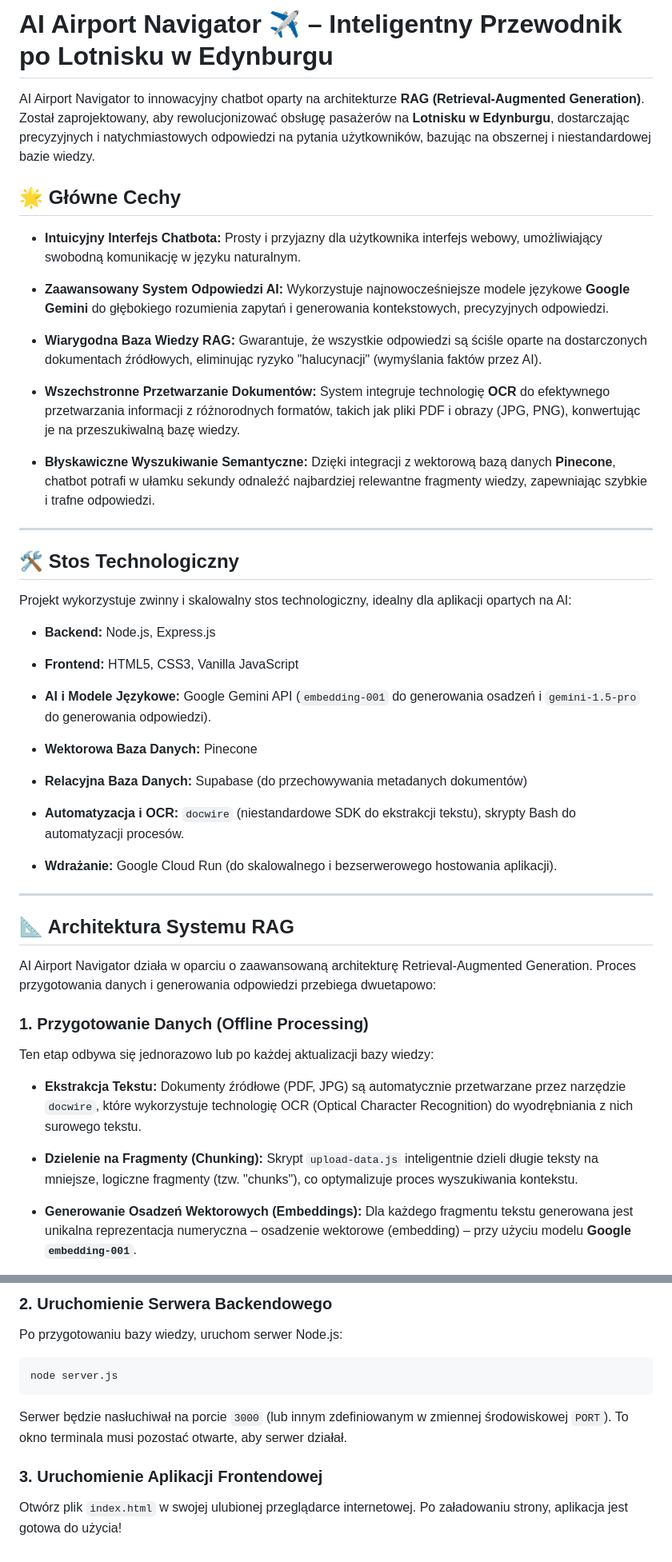
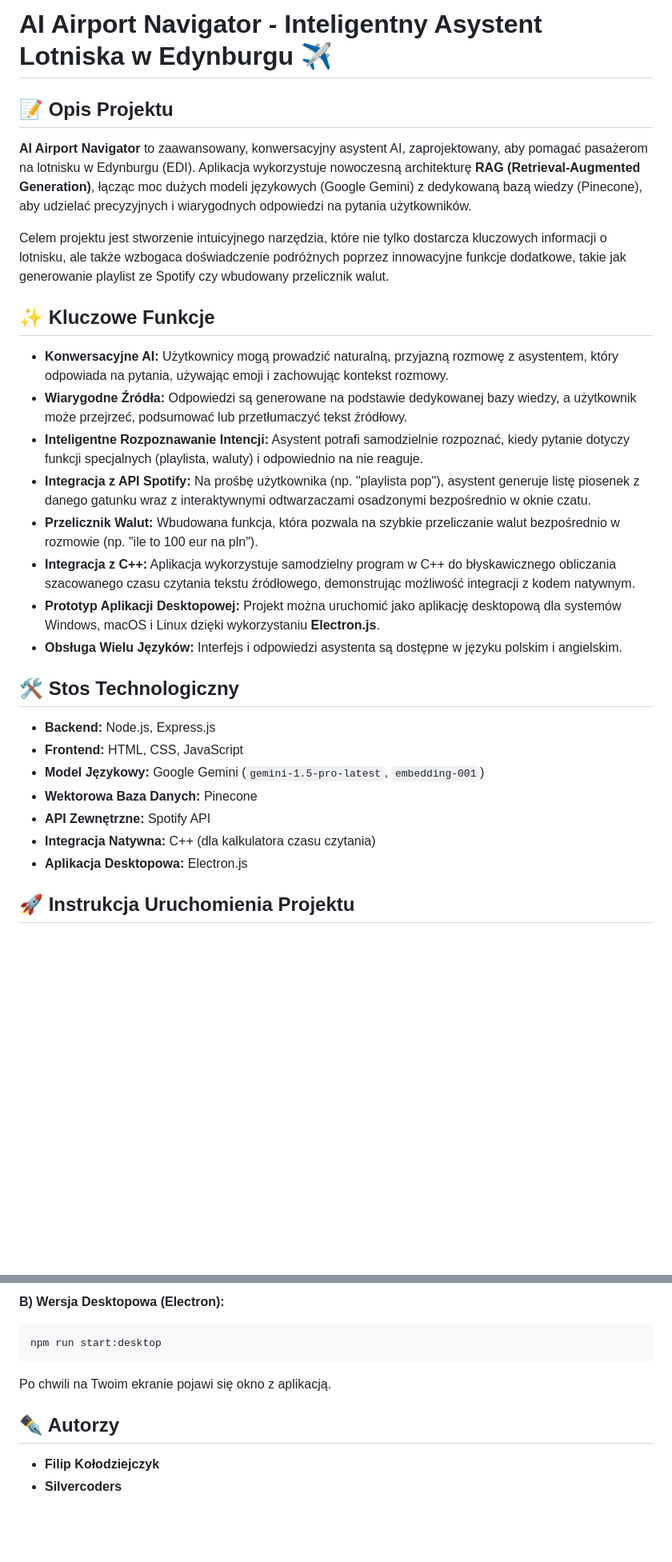
Before and after one commit to filipcodes13/edinburgh_bot, a Markdown page: README.md, 2 parts joined by grey strips. Shown at 80% size. Drawn GitHub-style; blank space fills up the shorter version.

````diff
--- a/README.md
+++ b/README.md
@@ -1,52 +1,31 @@
-# AI Airport Navigator ✈️ – Inteligentny Przewodnik po Lotnisku w Edynburgu
+# AI Airport Navigator - Inteligentny Asystent Lotniska w Edynburgu ✈️
 
-AI Airport Navigator to innowacyjny chatbot oparty na architekturze **RAG (Retrieval-Augmented Generation)**. Został zaprojektowany, aby rewolucjonizować obsługę pasażerów na **Lotnisku w Edynburgu**, dostarczając precyzyjnych i natychmiastowych odpowiedzi na pytania użytkowników, bazując na obszernej i niestandardowej bazie wiedzy.
+## 📝 Opis Projektu
 
-## 🌟 Główne Cechy
+**AI Airport Navigator** to zaawansowany, konwersacyjny asystent AI, zaprojektowany, aby pomagać pasażerom na lotnisku w Edynburgu (EDI). Aplikacja wykorzystuje nowoczesną architekturę **RAG (Retrieval-Augmented Generation)**, łącząc moc dużych modeli językowych (Google Gemini) z dedykowaną bazą wiedzy (Pinecone), aby udzielać precyzyjnych i wiarygodnych odpowiedzi na pytania użytkowników.
 
-* **Intuicyjny Interfejs Chatbota:** Prosty i przyjazny dla użytkownika interfejs webowy, umożliwiający swobodną komunikację w języku naturalnym.
+Celem projektu jest stworzenie intuicyjnego narzędzia, które nie tylko dostarcza kluczowych informacji o lotnisku, ale także wzbogaca doświadczenie podróżnych poprzez innowacyjne funkcje dodatkowe, takie jak generowanie playlist ze Spotify czy wbudowany przelicznik walut.
 
-* **Zaawansowany System Odpowiedzi AI:** Wykorzystuje najnowocześniejsze modele językowe **Google Gemini** do głębokiego rozumienia zapytań i generowania kontekstowych, precyzyjnych odpowiedzi.
+## ✨ Kluczowe Funkcje
 
-* **Wiarygodna Baza Wiedzy RAG:** Gwarantuje, że wszystkie odpowiedzi są ściśle oparte na dostarczonych dokumentach źródłowych, eliminując ryzyko "halucynacji" (wymyślania faktów przez AI).
-
-* **Wszechstronne Przetwarzanie Dokumentów:** System integruje technologię **OCR** do efektywnego przetwarzania informacji z różnorodnych formatów, takich jak pliki PDF i obrazy (JPG, PNG), konwertując je na przeszukiwalną bazę wiedzy.
-
-* **Błyskawiczne Wyszukiwanie Semantyczne:** Dzięki integracji z wektorową bazą danych **Pinecone**, chatbot potrafi w ułamku sekundy odnaleźć najbardziej relewantne fragmenty wiedzy, zapewniając szybkie i trafne odpowiedzi.
-
----
+* **Konwersacyjne AI:** Użytkownicy mogą prowadzić naturalną, przyjazną rozmowę z asystentem, który odpowiada na pytania, używając emoji i zachowując kontekst rozmowy.
+* **Wiarygodne Źródła:** Odpowiedzi są generowane na podstawie dedykowanej bazy wiedzy, a użytkownik może przejrzeć, podsumować lub przetłumaczyć tekst źródłowy.
+* **Inteligentne Rozpoznawanie Intencji:** Asystent potrafi samodzielnie rozpoznać, kiedy pytanie dotyczy funkcji specjalnych (playlista, waluty) i odpowiednio na nie reaguje.
+* **Integracja z API Spotify:** Na prośbę użytkownika (np. "playlista pop"), asystent generuje listę piosenek z danego gatunku wraz z interaktywnymi odtwarzaczami osadzonymi bezpośrednio w oknie czatu.
+* **Przelicznik Walut:** Wbudowana funkcja, która pozwala na szybkie przeliczanie walut bezpośrednio w rozmowie (np. "ile to 100 eur na pln").
+* **Integracja z C++:** Aplikacja wykorzystuje samodzielny program w C++ do błyskawicznego obliczania szacowanego czasu czytania tekstu źródłowego, demonstrując możliwość integracji z kodem natywnym.
+* **Prototyp Aplikacji Desktopowej:** Projekt można uruchomić jako aplikację desktopową dla systemów Windows, macOS i Linux dzięki wykorzystaniu **Electron.js**.
+* **Obsługa Wielu Języków:** Interfejs i odpowiedzi asystenta są dostępne w języku polskim i angielskim.
 
 ## 🛠️ Stos Technologiczny
 
-Projekt wykorzystuje zwinny i skalowalny stos technologiczny, idealny dla aplikacji opartych na AI:
+* **Backend:** Node.js, Express.js
+* **Frontend:** HTML, CSS, JavaScript
+* **Model Językowy:** Google Gemini (`gemini-1.5-pro-latest`, `embedding-001`)
+* **Wektorowa Baza Danych:** Pinecone
+* **API Zewnętrzne:** Spotify API
+* **Integracja Natywna:** C++ (dla kalkulatora czasu czytania)
+* **Aplikacja Desktopowa:** Electron.js
 
-* **Backend:** Node.js, Express.js
+## 🚀 Instrukcja Uruchomienia Projektu
 
-* **Frontend:** HTML5, CSS3, Vanilla JavaScript
-
-* **AI i Modele Językowe:** Google Gemini API (`embedding-001` do generowania osadzeń i `gemini-1.5-pro` do generowania odpowiedzi).
-
-* **Wektorowa Baza Danych:** Pinecone
-
-* **Relacyjna Baza Danych:** Supabase (do przechowywania metadanych dokumentów)
-
-* **Automatyzacja i OCR:** `docwire` (niestandardowe SDK do ekstrakcji tekstu), skrypty Bash do automatyzacji procesów.
-
-* **Wdrażanie:** Google Cloud Run (do skalowalnego i bezserwerowego hostowania aplikacji).
-
----
-
-## 📐 Architektura Systemu RAG
-
-AI Airport Navigator działa w oparciu o zaawansowaną architekturę Retrieval-Augmented Generation. Proces przygotowania danych i generowania odpowiedzi przebiega dwuetapowo:
-
-### 1. Przygotowanie Danych (Offline Processing)
-
-Ten etap odbywa się jednorazowo lub po każdej aktualizacji bazy wiedzy:
-
-* **Ekstrakcja Tekstu:** Dokumenty źródłowe (PDF, JPG) są automatycznie przetwarzane przez narzędzie `docwire`, które wykorzystuje technologię OCR (Optical Character Recognition) do wyodrębniania z nich surowego tekstu.
-
-* **Dzielenie na Fragmenty (Chunking):** Skrypt `upload-data.js` inteligentnie dzieli długie teksty na mniejsze, logiczne fragmenty (tzw. "chunks"), co optymalizuje proces wyszukiwania kontekstu.
-
-* **Generowanie Osadzeń Wektorowych (Embeddings):** Dla każdego fragmentu tekstu generowana jest unikalna reprezentacja numeryczna – osadzenie wektorowe (embedding) – przy użyciu modelu **Google `embedding-001`**.
-
@@ -130,13 +86,13 @@ chmod +x build_and_process.sh
 
-### 2. Uruchomienie Serwera Backendowego
-
-Po przygotowaniu bazy wiedzy, uruchom serwer Node.js:
+**B) Wersja Desktopowa (Electron):**
 
 ```bash
-node server.js
+npm run start:desktop
 ```
-Serwer będzie nasłuchiwał na porcie `3000` (lub innym zdefiniowanym w zmiennej środowiskowej `PORT`). To okno terminala musi pozostać otwarte, aby serwer działał.
 
-### 3. Uruchomienie Aplikacji Frontendowej
+Po chwili na Twoim ekranie pojawi się okno z aplikacją.
 
-Otwórz plik `index.html` w swojej ulubionej przeglądarce internetowej. Po załadowaniu strony, aplikacja jest gotowa do użycia!
+## ✒️ Autorzy
+
+* **Filip Kołodziejczyk**
+* **Silvercoders**
````
Also changed, not shown: other parts of README.md (+24 -47 lines).
